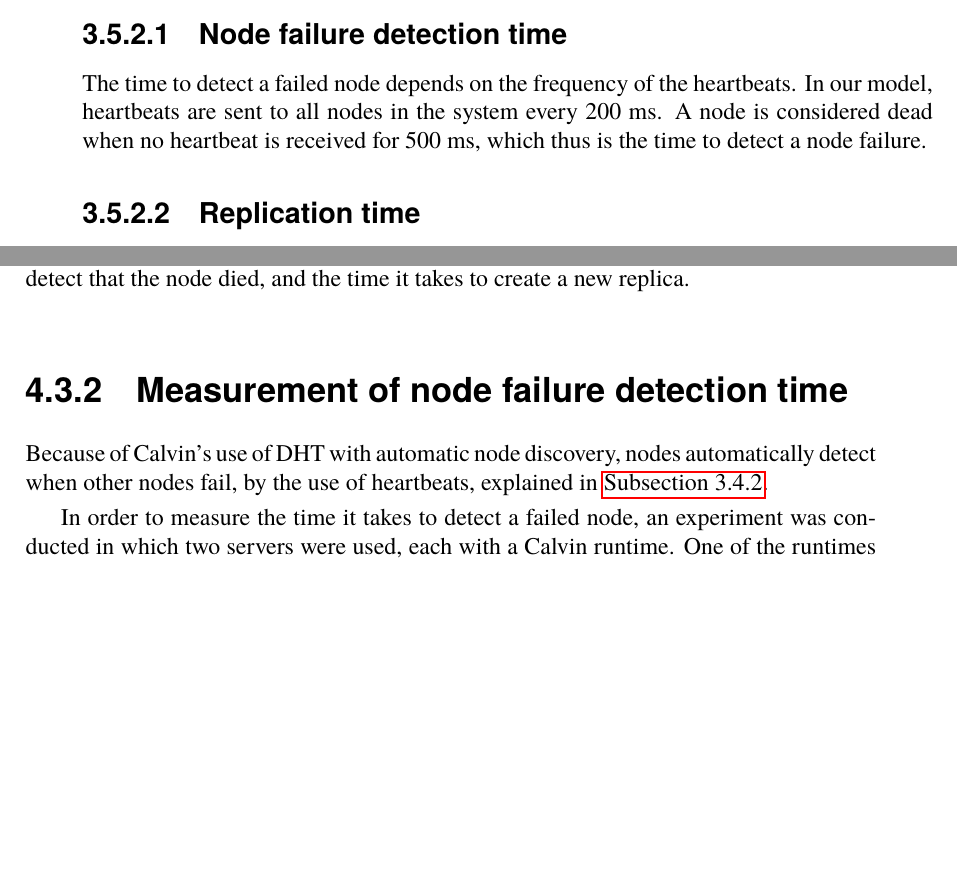
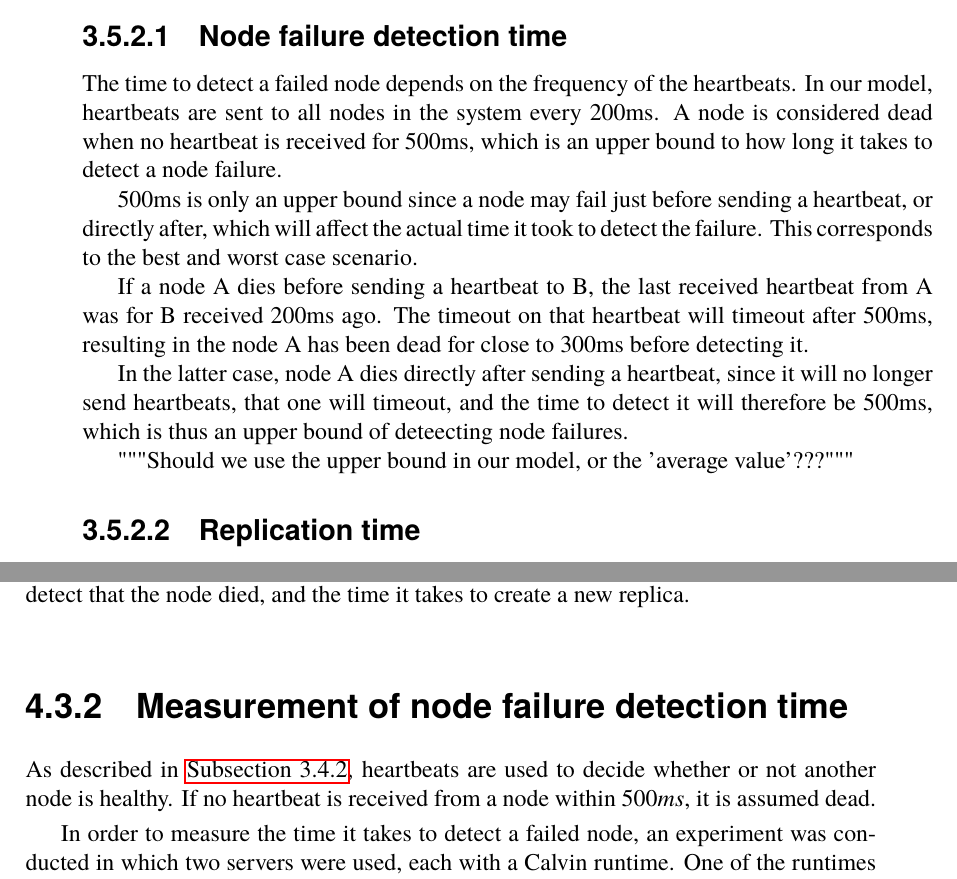
Before and after one commit to PStahl/master_thesis, a LaTeX thesis (report.tex): two parts of pages 29 and 36 of 55, joined at a grey line, cut so that both start at the same text, the shorter picture padded with empty space. Compiled offline with pdfLaTeX.

Commit message:
update heartbeat section

```diff
--- a/report.tex
+++ b/report.tex
@@ -679,7 +679,16 @@ The time $t$ used in \autoref{eq:desired_rel} consists of the time it takes from
 where $Tf$ is the time to detect that a node has failed, and $Tr$ is the time it takes to spawn a new replica.
 
 \subsubsection{Node failure detection time} \label{sec:node_failure_detection_time}
-The time to detect a failed node depends on the frequency of the heartbeats. In our model, heartbeats are sent to all nodes in the system every 200 ms. A node is considered dead when no heartbeat is received for 500 ms, which thus is the time to detect a node failure.
+The time to detect a failed node depends on the frequency of the heartbeats. In our model, heartbeats are sent to all nodes in the system every 200ms. A node is considered dead when no heartbeat is received for 500ms, which is an upper bound to how long it takes to detect a node failure.
+
+500ms is only an upper bound since a node may fail just before sending a heartbeat, or directly after, which will affect the actual time it took to detect the failure. This corresponds to the best and worst case scenario.
+
+If a node A dies before sending a heartbeat to B, the last received heartbeat from A was for B received 200ms ago. The timeout on that heartbeat will timeout after 500ms, resulting in the node A has been dead for close to 300ms before detecting it.
+
+In the latter case, node A dies directly after sending a heartbeat, since it will no longer send heartbeats, that one will timeout, and the time to detect it will therefore be 500ms, which is thus an upper bound of deteecting node failures.
+
+%TODO
+"""Should we use the upper bound in our model, or the 'average value'???"""
 
 \subsubsection{Replication time} \label{sec:replication_time}
 The time it takes to replicate a task depends on the time to find out on which nodes current replicas are running, and sending a replicate request to one of these nodes. Since the reliability is dependent on which nodes the replicas are running on, not solely on the number of replicas, we must also find a node which has no replica already and include this in the request. The receiving node will then send a request to that node including the current state of the task to replicate. See~\autoref{appendix:figures}.
@@ -861,8 +870,8 @@ The computational environment and the application is shown in~\autoref{fig:evalu
 As mentioned in~\autoref{sec:design_time_t}, the time $t$ is the time it takes from that a node on which a replica dies, until a new replica is up and running, and depends on the time it takes to detect that the node died, and the time it takes to create a new replica.
 
 \subsection{Measurement of node failure detection time} \label{subsec:eval_node_fail_time}
-% Wrong? No heartbeat
-Because of Calvin's use of DHT with automatic node discovery, nodes automatically detect when other nodes fail, by the use of heartbeats, explained in~\autoref{subsec:design_monitoring}.
+% Is this needed really?
+As described in~\autoref{subsec:design_monitoring}, heartbeats are used to decide whether or not another node is healthy. If no heartbeat is received from a node within $500ms$, it is assumed dead.
 
 In order to measure the time it takes to detect a failed node, an experiment was conducted in which two servers were used, each with a Calvin runtime. One of the runtimes was periodically killed and restarted. Before killing the runtime, the current time was logged, and on the other node, the time was logged when it detected the loss of connectivity to the killed node. The failing node was killed and restarted 50 times.
 
```
